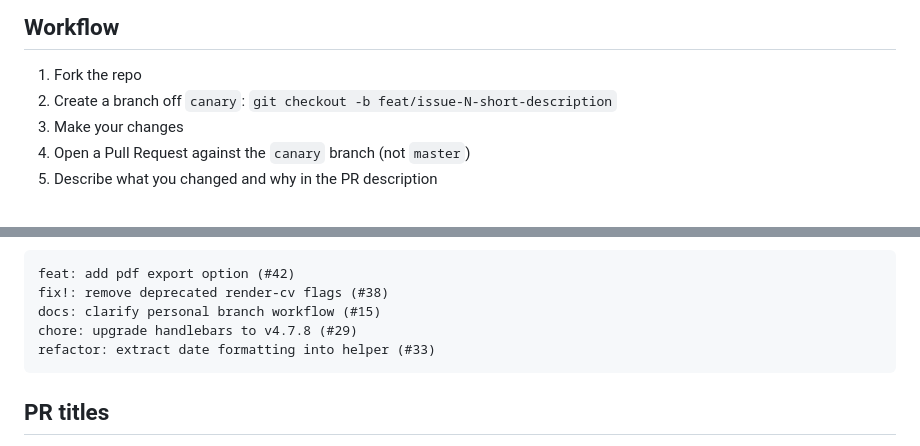
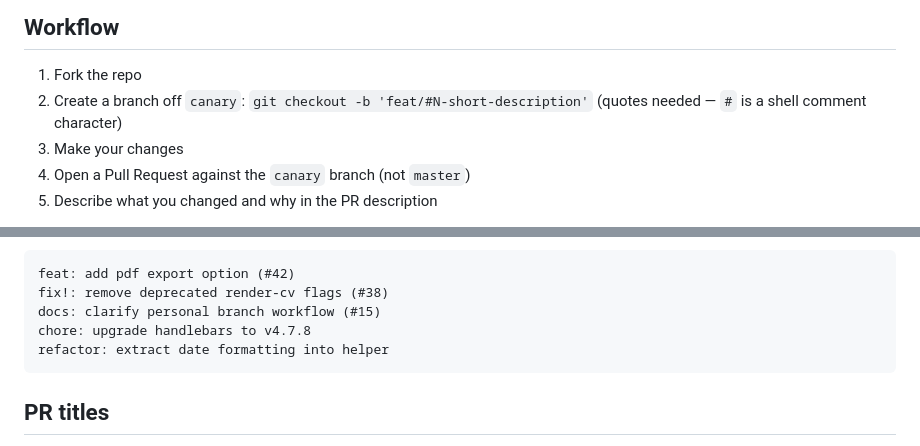
Before and after one commit to tiennt0212/cv-builder, a Markdown page: CONTRIBUTING.md, 2 parts joined by grey strips. Drawn GitHub-style.

````diff
--- a/CONTRIBUTING.md
+++ b/CONTRIBUTING.md
@@ -19,7 +19,7 @@ Thank you for your interest in contributing! This is a prompt-engineering and AI
 ## Workflow
 
 1. Fork the repo
-2. Create a branch off `canary`: `git checkout -b feat/issue-N-short-description`
+2. Create a branch off `canary`: `git checkout -b 'feat/#N-short-description'` (quotes needed — `#` is a shell comment character)
 3. Make your changes
 4. Open a Pull Request against the `canary` branch (not `master`)
 5. Describe what you changed and why in the PR description
@@ -63,8 +63,8 @@ Format:
 feat: add pdf export option (#42)
 fix!: remove deprecated render-cv flags (#38)
 docs: clarify personal branch workflow (#15)
-chore: upgrade handlebars to v4.7.8 (#29)
-refactor: extract date formatting into helper (#33)
+chore: upgrade handlebars to v4.7.8
+refactor: extract date formatting into helper
 ```
 
 ## PR titles
````
Also changed, not shown: MAINTAINERS.md (+10 -33 lines).
